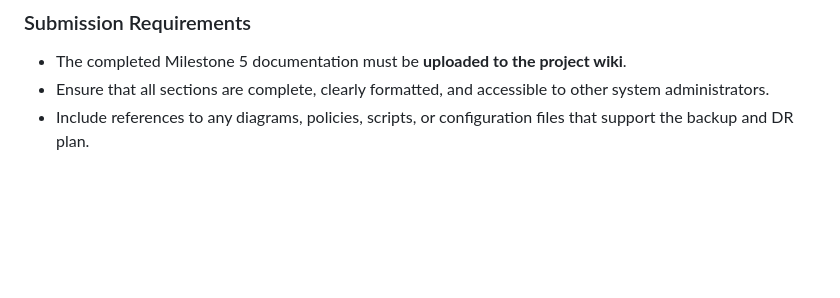
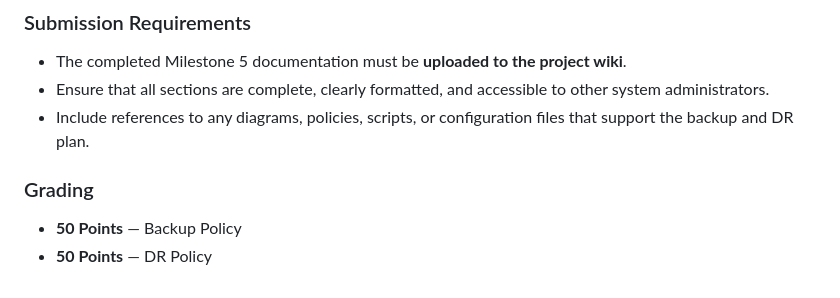
Before and after one commit to BYU-ITC-544/milestones, a Markdown page: milestone-5/README.md, the part around the change. Drawn GitHub-style; blank space fills up the shorter version.

```diff
--- a/milestone-5/Milestone 5 - Backup Systems.md
+++ b/milestone-5/README.md
@@ -188,3 +188,8 @@ The Disaster Recovery Policy provides a structured approach to restoring systems
 - The completed Milestone 5 documentation must be **uploaded to the project wiki**.
 - Ensure that all sections are complete, clearly formatted, and accessible to other system administrators.
 - Include references to any diagrams, policies, scripts, or configuration files that support the backup and DR plan.
+
+### Grading
+
+- **50 Points** — Backup Policy
+- **50 Points** — DR Policy
```
Also changed, not shown: milestone-6/Milestone 6 - Final Presentation & Documentation.md (deleted, +0 -46 lines), milestone-6/README.md (added, +56 -0 lines).
